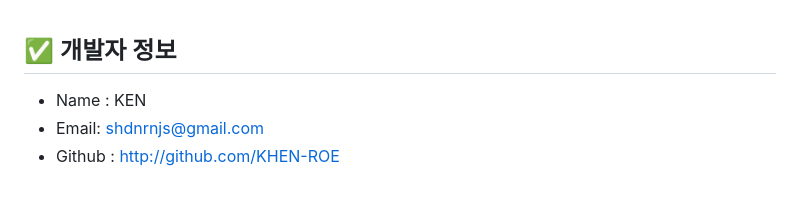
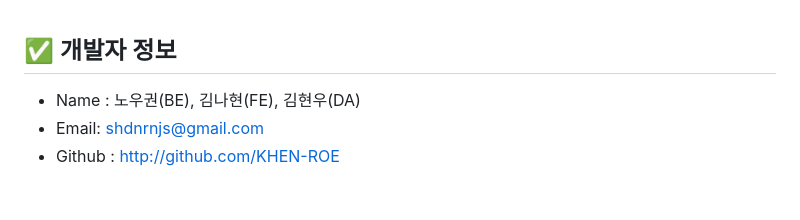
Before and after one commit to KHEN-ROE/ShipSupplies_final, a Markdown page: README.md, the part around the change. Drawn GitHub-style.

```diff
--- a/README.md
+++ b/README.md
@@ -179,7 +179,7 @@ erDiagram
 <br />
 
 ## ✅ 개발자 정보
- - Name : KEN
+ - Name : 노우권(BE), 김나현(FE), 김현우(DA)
  - Email: shdnrnjs@gmail.com
  - Github : http://github.com/KHEN-ROE
 
```
